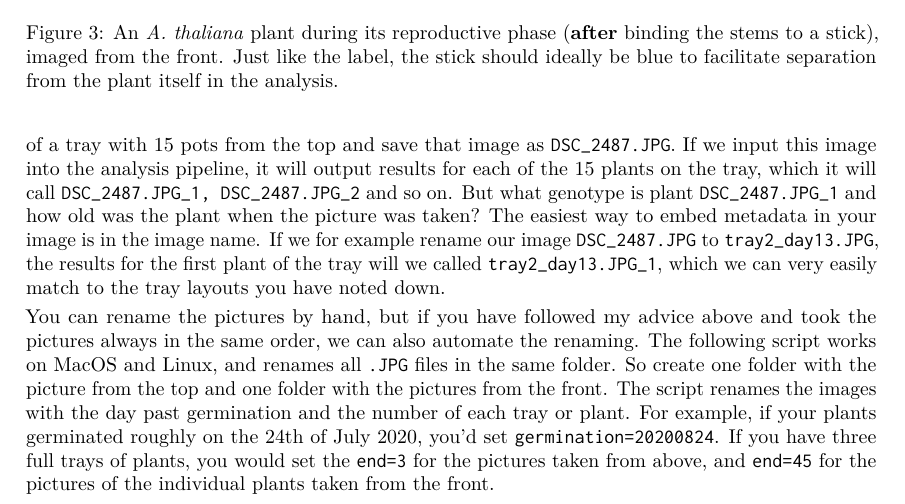
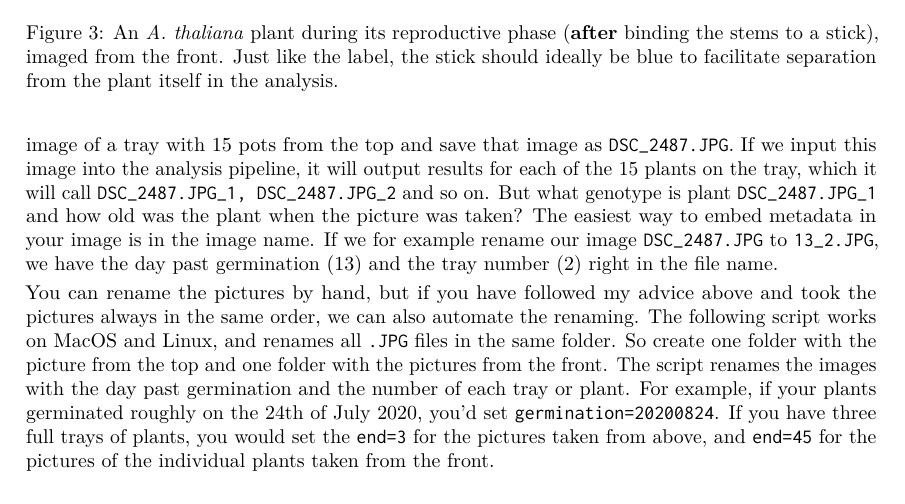
Before and after one commit to leonardblaschek/teaching, a LaTeX document (phenotyping/phenotyping.tex): part of page 3 of 8, cut so that both start at the same text. The pictures show the PDF file phenotyping/phenotyping.pdf that the author committed with the source.

Commit message:
fix .jpg naming convention

```diff
--- a/phenotyping/phenotyping.tex
+++ b/phenotyping/phenotyping.tex
@@ -121,7 +121,7 @@
 
  \section{Image metadata\label{prep}}
 
- If we want to automate the image analysis, we need to make sure that each image contains all the metadata we need to assign the output to the correct plant. Imagine for example we take an image of a tray with 15 pots from the top and save that image as \texttt{DSC\_2487.JPG}. If we input this image into the analysis pipeline, it will output results for each of the 15 plants on the tray, which it will call \texttt{DSC\_2487.JPG\_1, DSC\_2487.JPG\_2} and so on. But what genotype is plant \texttt{DSC\_2487.JPG\_1} and how old was the plant when the picture was taken? The easiest way to embed metadata in your image is in the image name. If we for example rename our image \texttt{DSC\_2487.JPG} to \texttt{tray2\_day13.JPG}, the results for the first plant of the tray will we called \texttt{tray2\_day13.JPG\_1}, which we can very easily match to the tray layouts you have noted down.
+ If we want to automate the image analysis, we need to make sure that each image contains all the metadata we need to assign the output to the correct plant. Imagine for example we take an image of a tray with 15 pots from the top and save that image as \texttt{DSC\_2487.JPG}. If we input this image into the analysis pipeline, it will output results for each of the 15 plants on the tray, which it will call \texttt{DSC\_2487.JPG\_1, DSC\_2487.JPG\_2} and so on. But what genotype is plant \texttt{DSC\_2487.JPG\_1} and how old was the plant when the picture was taken? The easiest way to embed metadata in your image is in the image name. If we for example rename our image \texttt{DSC\_2487.JPG} to \texttt{13\_2.JPG}, we have the day past germination (13) and the tray number (2) right in the file name.
 
  You can rename the pictures by hand, but if you have followed my advice above and took the pictures always in the same order, we can also automate the renaming. The following script works on MacOS and Linux, and renames all \texttt{.JPG} files in the same folder. So create one folder with the picture from the top and one folder with the pictures from the front. The script renames the images with the day past germination and the number of each tray or plant. For example, if your plants germinated roughly on the 24th of July 2020, you'd set \texttt{germination=20200824}. If you have three full trays of plants, you would set the \texttt{end=3}  for the pictures taken from above, and \texttt{end=45} for the pictures of the individual plants taken from the front.
 
```
Also changed, not shown: phenotyping/phenotyping.pdf, 2 other files.
